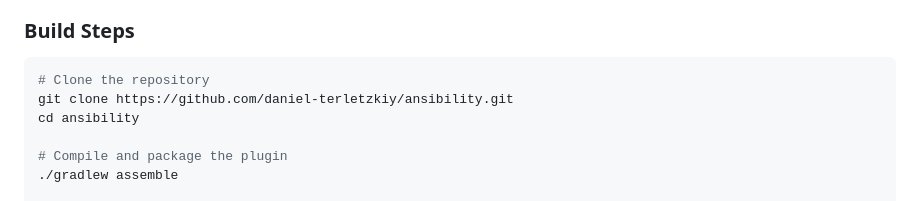
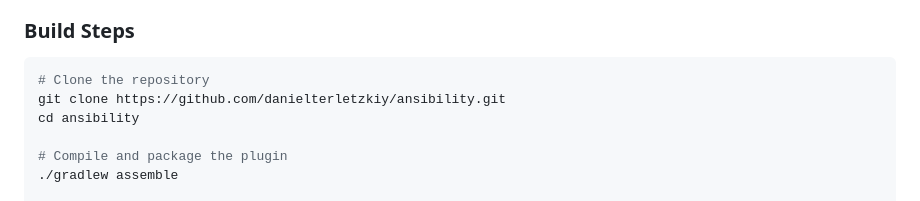
Before and after one commit to DanielTerletzkiy/ansibility, a Markdown page: README.md, the part around the change. Rendered like a GitHub page.

Commit message:
Fix README.md repository URL to correct typo in GitHub username

````diff
--- a/README.md
+++ b/README.md
@@ -101,7 +101,7 @@ Ansibility is verified and tested against the following JetBrains IDEs:
 ### Build Steps
 ```bash
 # Clone the repository
-git clone https://github.com/daniel-terletzkiy/ansibility.git
+git clone https://github.com/danielterletzkiy/ansibility.git
 cd ansibility
 
 # Compile and package the plugin
````
